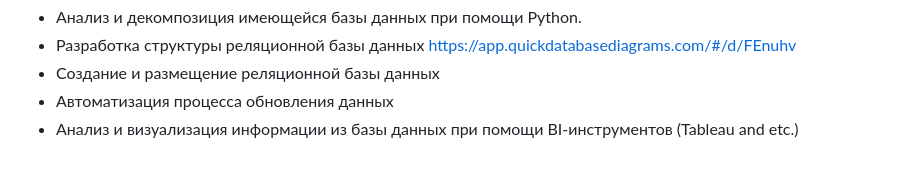
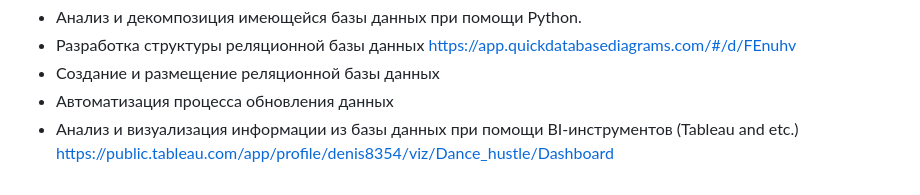
Before and after one commit to zlat1109/Pet-Project, a Markdown page: ASH/README.md, the part around the change. Drawn GitHub-style.

```diff
--- a/ASH/README.md
+++ b/ASH/README.md
@@ -21,4 +21,4 @@
 - Разработка структуры реляционной базы данных https://app.quickdatabasediagrams.com/#/d/FEnuhv
 - Создание и размещение реляционной базы данных
 - Автоматизация процесса обновления данных
-- Анализ и визуализация информации из базы данных при помощи BI-инструментов (Tableau and etc.)
+- Анализ и визуализация информации из базы данных при помощи BI-инструментов (Tableau and etc.) https://public.tableau.com/app/profile/denis8354/viz/Dance_hustle/Dashboard
```
